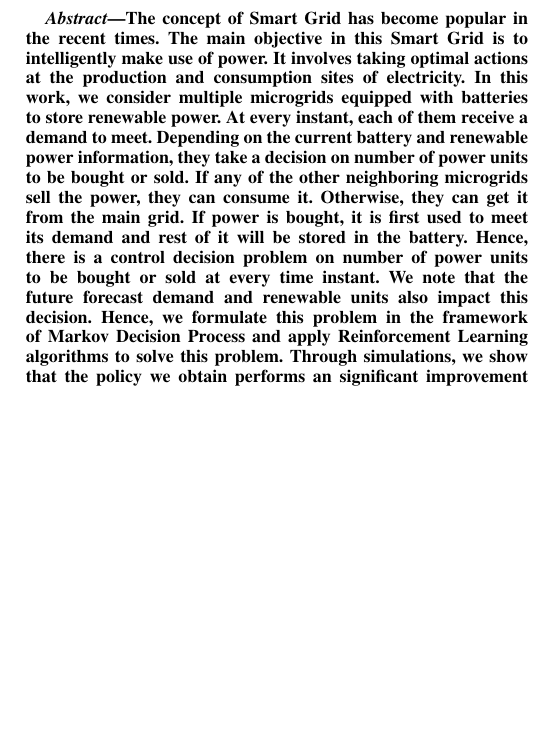
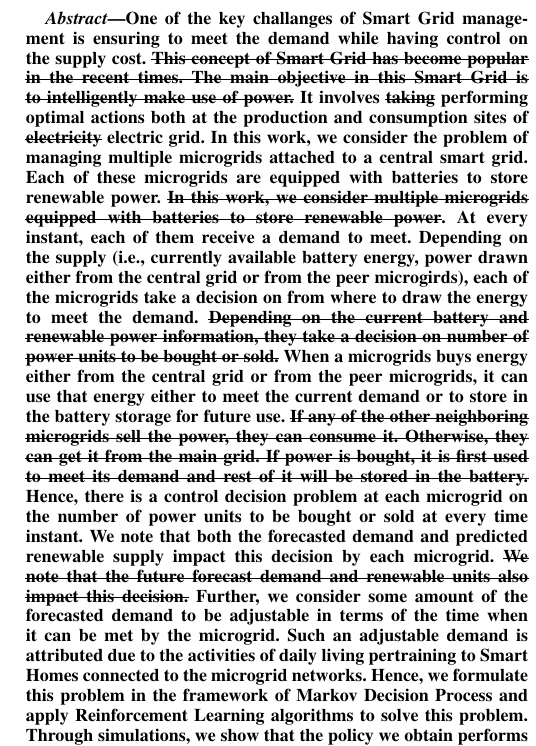
Before and after one commit to saikotireddy/PES-GM---Smart-Grid, a LaTeX paper (old-paper/bare_conf.tex): part of one column of page 1 of 2, cut at the place of the change, the shorter picture padded with empty space. Compiled offline with pdfLaTeX.

Commit message:
updated abstract from Krishna

```diff
--- a/old-paper/bare_conf.tex
+++ b/old-paper/bare_conf.tex
@@ -67,6 +67,7 @@
 \usepackage{algorithm}
 
 \usepackage{bbm}
+\usepackage{soul}
 
 \usepackage{algpseudocode}
 \usepackage{pifont}
@@ -413,7 +414,7 @@
 \begin{abstract}
 
 
-The concept of Smart Grid has become popular in the recent times. The main objective in this Smart Grid is to intelligently make use of power.  It involves taking optimal actions at the production and consumption sites of electricity. In this work, we consider multiple microgrids equipped with batteries to store renewable power. At every instant, each of them receive a demand to meet. Depending on the current battery and renewable power information, they take a decision on number of power units to be bought or sold. If any of the other neighboring microgrids sell the power, they can consume it. Otherwise, they can get it from the main grid. If power is bought, it is first used to meet its demand and rest of it will be stored in the battery. Hence, there is a control decision problem on number of power units to be bought or sold at every time instant. We note that the future forecast demand and renewable units also impact this decision. Hence, we formulate this problem in the framework of Markov Decision Process and apply Reinforcement Learning algorithms to solve this problem. Through simulations, we show that the policy we obtain performs an significant improvement over traditional techniques.
+One of the key challanges of Smart Grid management is ensuring to meet the demand while having control on the supply cost. \st{This concept of Smart Grid has become popular in the recent times. The main objective in this Smart Grid is to intelligently make use of power.}  It involves \st{taking} performing optimal actions both at the production and consumption sites of \st{electricity} electric grid. In this work, we consider the problem of managing multiple microgrids attached to a central smart grid. Each of these microgrids are equipped with batteries to store renewable power. \st{In this work, we consider multiple microgrids equipped with batteries to store renewable power}. At every instant, each of them receive a demand to meet. Depending on the supply (i.e., currently available battery energy, power drawn either from the central grid or from the peer microgirds), each of the microgrids take a decision on from where to draw the energy to meet the demand. \st{Depending on the current battery and renewable power information, they take a decision on number of power units to be bought or sold.} When a microgrids buys energy either from the central grid or from the peer microgrids, it can use that energy either to meet the current demand or to store in the battery storage for future use. \st{If any of the other neighboring microgrids sell the power, they can consume it. Otherwise, they can get it from the main grid. If power is bought, it is first used to meet its demand and rest of it will be stored in the battery.} Hence, there is a control decision problem at each microgrid on the number of power units to be bought or sold at every time instant. We note that both the forecasted demand and predicted renewable supply impact this decision by each microgrid. \st{We note that the future forecast demand and renewable units also impact this decision.} Further, we consider some amount of the forecasted demand to be adjustable in terms of the time when it can be met by the microgrid. Such an adjustable demand is attributed due to the activities of daily living pertraining to Smart Homes connected to the microgrid networks. Hence, we formulate this problem in the framework of Markov Decision Process and apply Reinforcement Learning algorithms to solve this problem. Through simulations, we show that the policy we obtain performs an significant improvement over traditional techniques.
 
 
 \end{abstract}
```
Also changed, not shown: old-paper/bare_conf.pdf.
